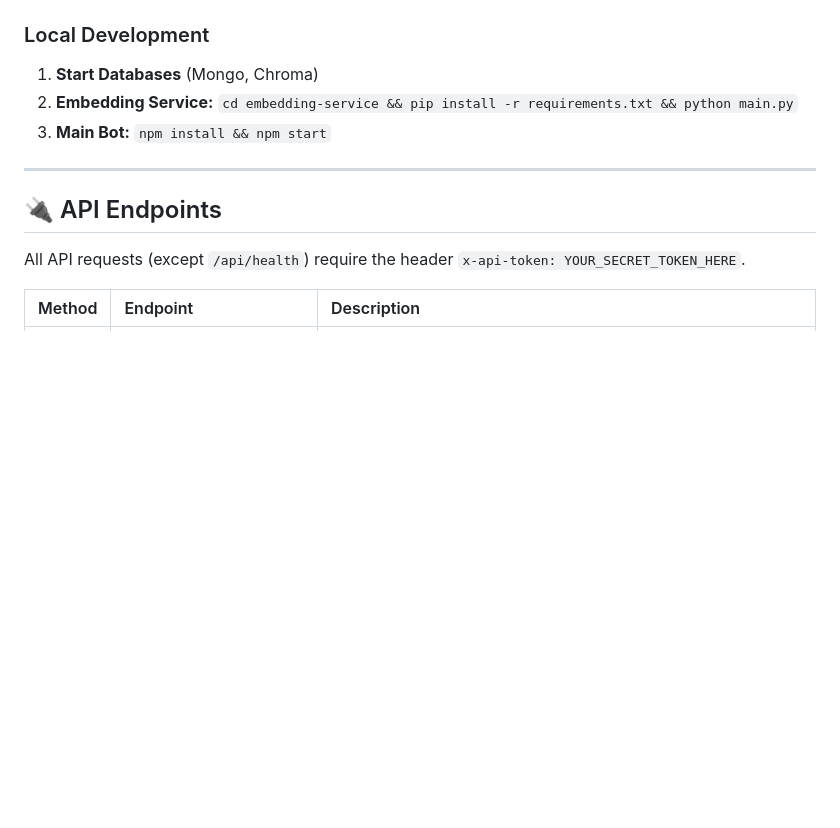
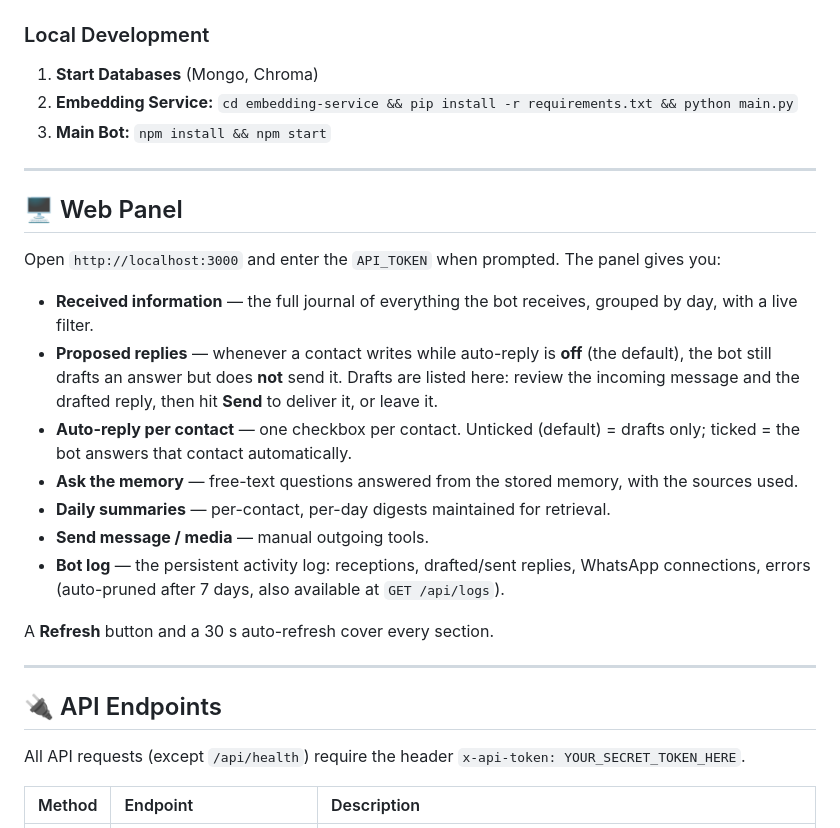
Before and after one commit to wwebtvmedia/whatsapp-bot, a Markdown page: README.md, the part around the change. Rendered like a GitHub page; blank space fills up the shorter version.

Commit message:
docs: describe the web panel (proposed replies, auto-reply toggle, bot log)
Co-Authored-By: Claude <noreply@anthropic.com>

```diff
--- a/README.md
+++ b/README.md
@@ -105,6 +105,22 @@ podman-compose logs -f whatsapp-bot
 
 ---
 
+## 🖥️ Web Panel
+
+Open `http://localhost:3000` and enter the `API_TOKEN` when prompted. The panel gives you:
+
+- **Received information** — the full journal of everything the bot receives, grouped by day, with a live filter.
+- **Proposed replies** — whenever a contact writes while auto-reply is **off** (the default), the bot still drafts an answer but does **not** send it. Drafts are listed here: review the incoming message and the drafted reply, then hit **Send** to deliver it, or leave it.
+- **Auto-reply per contact** — one checkbox per contact. Unticked (default) = drafts only; ticked = the bot answers that contact automatically.
+- **Ask the memory** — free-text questions answered from the stored memory, with the sources used.
+- **Daily summaries** — per-contact, per-day digests maintained for retrieval.
+- **Send message / media** — manual outgoing tools.
+- **Bot log** — the persistent activity log: receptions, drafted/sent replies, WhatsApp connections, errors (auto-pruned after 7 days, also available at `GET /api/logs`).
+
+A **Refresh** button and a 30 s auto-refresh cover every section.
+
+---
+
 ## 🔌 API Endpoints
 
 All API requests (except `/api/health`) require the header `x-api-token: YOUR_SECRET_TOKEN_HERE`.
```
